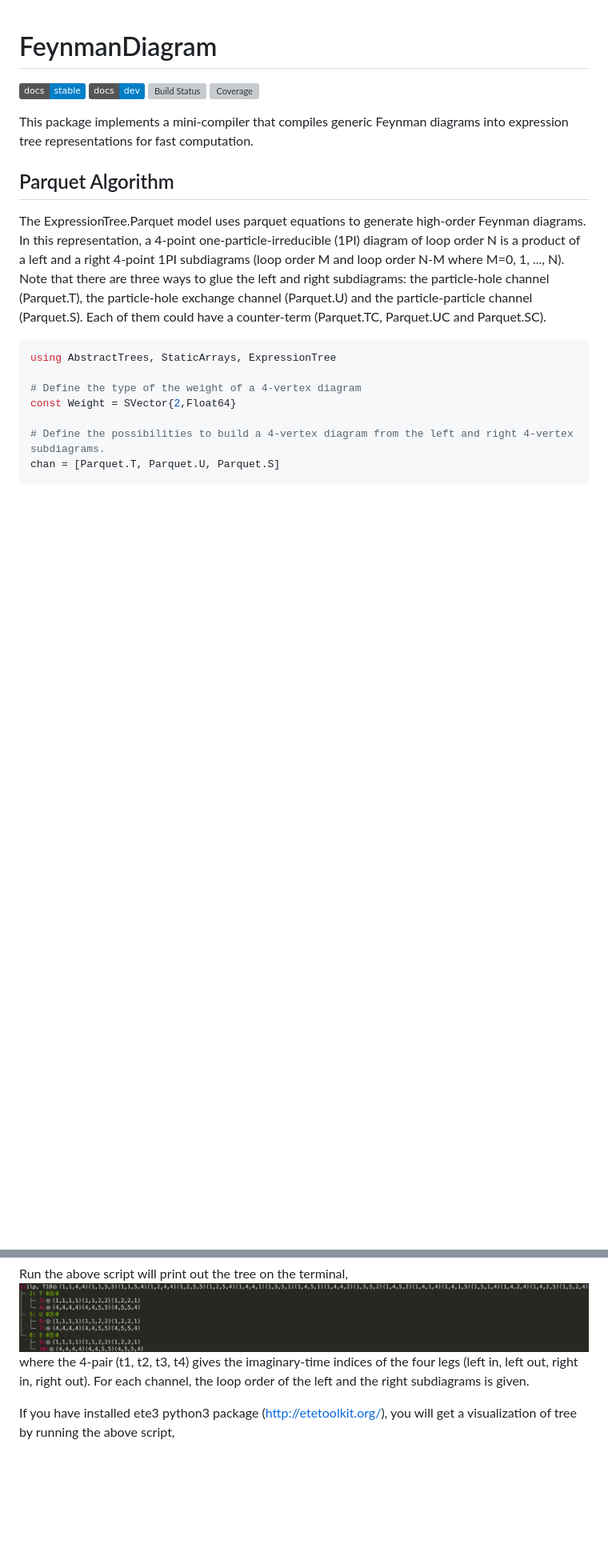
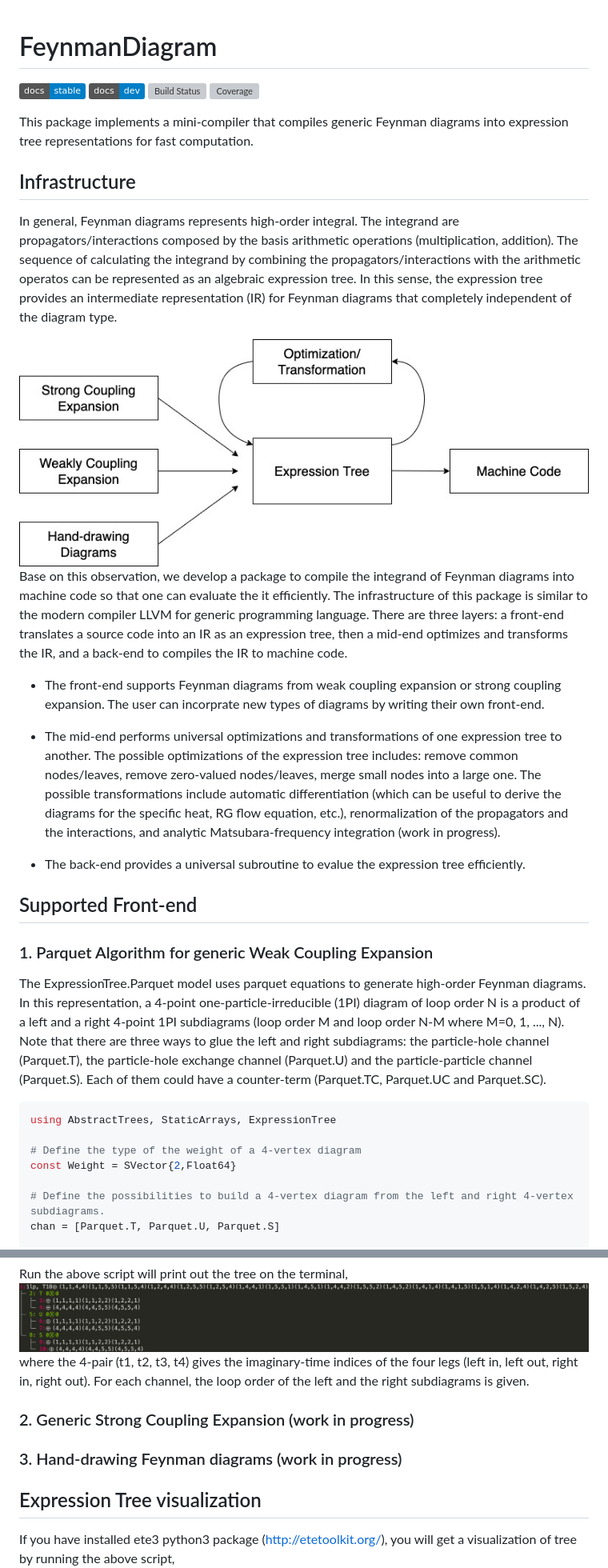
Before and after one commit to numericalEFT/FeynmanDiagram.jl, a Markdown page: README.md, 2 parts joined by grey strips. Shown: that part at 80% size. GitHub-like rendering; pictures changed too: docs/figures/diagram_compiler.jpeg (added); badges without logos; blank space fills up the shorter version; grey boxes are pictures that could not be loaded.

Commit message:
working on readme

```diff
--- a/README.md
+++ b/README.md
@@ -7,7 +7,22 @@
 
 This package implements a mini-compiler that compiles generic Feynman diagrams into expression tree representations for fast computation.
 
-## Parquet Algorithm
+## Infrastructure
+
+In general, Feynman diagrams represents high-order integral. The integrand are propagators/interactions composed by the basis arithmetic operations (multiplication, addition). The sequence of calculating the integrand by combining the propagators/interactions with the arithmetic operatos can be represented as an algebraic expression tree. In this sense, the expression tree provides an intermediate representation (IR) for Feynman diagrams that completely independent of the diagram type.
+
+![infrastructure](docs/figures/diagram_compiler.jpeg?raw=true "Compiler Infrastructure")
+Base on this observation, we develop a package to compile the integrand of Feynman diagrams into machine code so that one can evaluate the it efficiently. The infrastructure of this package is similar to the modern compiler LLVM for generic programming language. There are three layers: a front-end translates a source code into an IR as an expression tree, then a mid-end optimizes and transforms the IR, and a back-end to compiles the IR to machine code.
+
+- The front-end supports Feynman diagrams from weak coupling expansion or strong coupling expansion. The user can incorprate new types of diagrams by writing their own front-end.
+
+- The mid-end performs universal optimizations and transformations of one expression tree to another. The possible optimizations of the expression tree includes: remove common nodes/leaves, remove zero-valued nodes/leaves, merge small nodes into a large one. The possible transformations include automatic differentiation (which can be useful to derive the diagrams for the specific heat, RG flow equation, etc.), renormalization of the propagators and the interactions, and analytic Matsubara-frequency integration (work in progress).
+
+- The back-end provides a universal subroutine to evalue the expression tree efficiently.
+
+## Supported Front-end
+
+### 1. Parquet Algorithm for generic Weak Coupling Expansion
 
 The ExpressionTree.Parquet model uses parquet equations to generate high-order Feynman diagrams. In this representation, a 4-point one-particle-irreducible (1PI) diagram of loop order N is a product of a left and a right 4-point 1PI subdiagrams (loop order M and loop order N-M where M=0, 1, ..., N). Note that there are three ways to glue the left and right subdiagrams: the particle-hole channel (Parquet.T), the particle-hole exchange channel (Parquet.U) and the particle-particle channel (Parquet.S). Each of them could have a counter-term (Parquet.TC, Parquet.UC and Parquet.SC).
 
@@ -46,6 +61,10 @@ Run the above script will print out the tree on the terminal,
 ![terminal](docs/figures/terminal_example.png?raw=true "Terminal Ouptut")
 where the 4-pair (t1, t2, t3, t4) gives the imaginary-time indices of the four legs (left in, left out, right in, right out). For each channel, the loop order of the left and the right subdiagrams is given.
 
+### 2. Generic Strong Coupling Expansion (work in progress)
+### 3. Hand-drawing Feynman diagrams (work in progress)
+
+## Expression Tree visualization
 If you have installed ete3 python3 package (http://etetoolkit.org/), you will get a visualization of tree by running the above script,
 ![ete](docs/figures/ete_example.png?raw=true "Ete3 visualization")
 where "lp" stands for the loop order of the current set of the 4-vertex diagrams.
```
Also changed, not shown: 1 other file.
